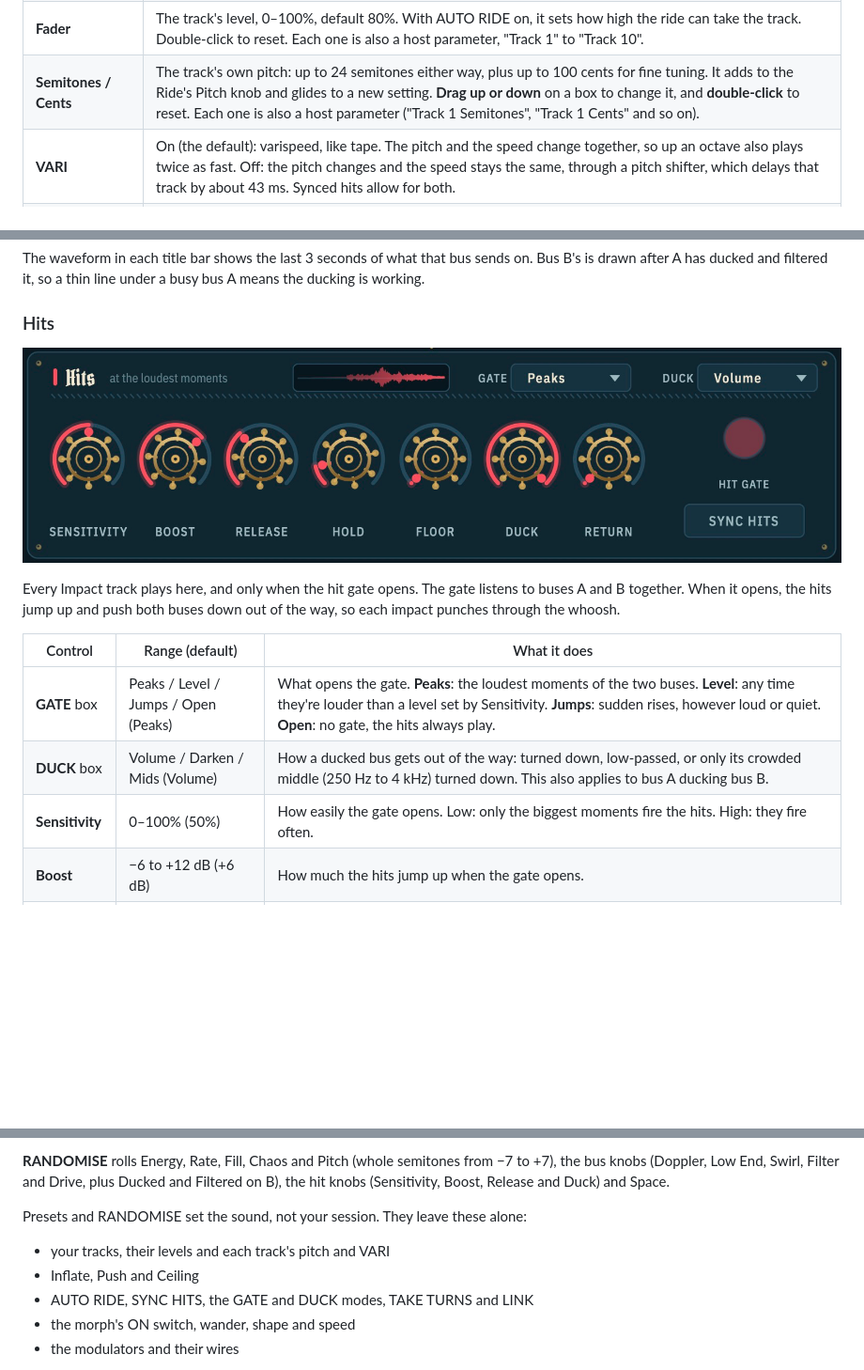
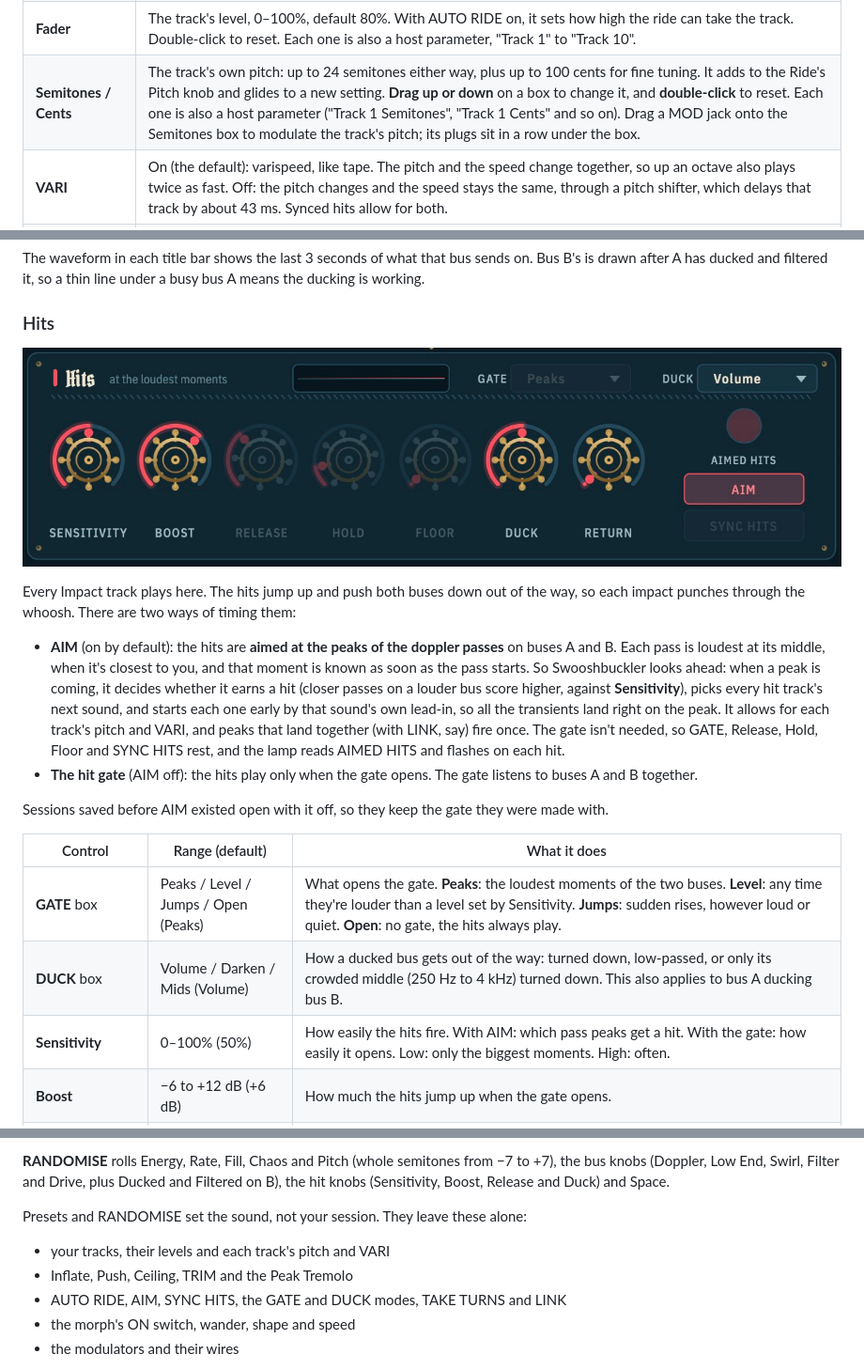
Before and after one commit to samueljustice/plugins, a Markdown page: swooshbuckler/README.md, 3 parts joined by grey strips. Shown at 94% size. GitHub-like rendering; pictures changed too: swooshbuckler/docs/images/hits.png; blank space fills up the shorter version.

```diff
--- a/swooshbuckler/README.md
+++ b/swooshbuckler/README.md
@@ -129,7 +129,7 @@ This is where your sounds live: up to ten files, each on its own looping lane.
 | **Type badge** | The sound type. Click it to change it, or choose **Auto** to go back to the guess. A ` *` means you set it yourself. The type decides the bus: see the table below. |
 | **SKIP SILENCE** | On (the default): only the sounds play and the gaps between them are skipped, so a recording full of pauses becomes a steady source. The sounds are drawn bright and the gaps faint. Off: the whole file loops, silence and all, and the lane reads "silence kept". |
 | **Fader** | The track's level, 0–100%, default 80%. With AUTO RIDE on, it sets how high the ride can take the track. Double-click to reset. Each one is also a host parameter, "Track 1" to "Track 10". |
-| **Semitones / Cents** | The track's own pitch: up to 24 semitones either way, plus up to 100 cents for fine tuning. It adds to the Ride's Pitch knob and glides to a new setting. **Drag up or down** on a box to change it, and **double-click** to reset. Each one is also a host parameter ("Track 1 Semitones", "Track 1 Cents" and so on). |
+| **Semitones / Cents** | The track's own pitch: up to 24 semitones either way, plus up to 100 cents for fine tuning. It adds to the Ride's Pitch knob and glides to a new setting. **Drag up or down** on a box to change it, and **double-click** to reset. Each one is also a host parameter ("Track 1 Semitones", "Track 1 Cents" and so on). Drag a MOD jack onto the Semitones box to modulate the track's pitch; its plugs sit in a row under the box. |
 | **VARI** | On (the default): varispeed, like tape. The pitch and the speed change together, so up an octave also plays twice as fast. Off: the pitch changes and the speed stays the same, through a pitch shifter, which delays that track by about 43 ms. Synced hits allow for both. |
 | **M / S / x** | Mute, solo and remove. A muted track keeps its place in the ride, so it comes straight back in when you unmute it. |
 | **Waveform** | The yellow **flag** marks where the track starts playing. It loops from there, and the part before the flag is dimmed. **Click or drag** on the waveform to move it, and **double-click** to put it back at the top. |
@@ -211,13 +211,18 @@ The waveform in each title bar shows the last 3 seconds of what that bus sends o
 
 ![Hits](docs/images/hits.png)
 
-Every Impact track plays here, and only when the hit gate opens. The gate listens to buses A and B together. When it opens, the hits jump up and push both buses down out of the way, so each impact punches through the whoosh.
+Every Impact track plays here. The hits jump up and push both buses down out of the way, so each impact punches through the whoosh. There are two ways of timing them:
+
+- **AIM** (on by default): the hits are **aimed at the peaks of the doppler passes** on buses A and B. Each pass is loudest at its middle, when it's closest to you, and that moment is known as soon as the pass starts. So Swooshbuckler looks ahead: when a peak is coming, it decides whether it earns a hit (closer passes on a louder bus score higher, against **Sensitivity**), picks every hit track's next sound, and starts each one early by that sound's own lead-in, so all the transients land right on the peak. It allows for each track's pitch and VARI, and peaks that land together (with LINK, say) fire once. The gate isn't needed, so GATE, Release, Hold, Floor and SYNC HITS rest, and the lamp reads AIMED HITS and flashes on each hit.
+- **The hit gate** (AIM off): the hits play only when the gate opens. The gate listens to buses A and B together.
+
+Sessions saved before AIM existed open with it off, so they keep the gate they were made with.
 
 | Control | Range (default) | What it does |
 |---|---|---|
 | **GATE** box | Peaks / Level / Jumps / Open (Peaks) | What opens the gate. **Peaks**: the loudest moments of the two buses. **Level**: any time they're louder than a level set by Sensitivity. **Jumps**: sudden rises, however loud or quiet. **Open**: no gate, the hits always play. |
 | **DUCK** box | Volume / Darken / Mids (Volume) | How a ducked bus gets out of the way: turned down, low-passed, or only its crowded middle (250 Hz to 4 kHz) turned down. This also applies to bus A ducking bus B. |
-| **Sensitivity** | 0–100% (50%) | How easily the gate opens. Low: only the biggest moments fire the hits. High: they fire often. |
+| **Sensitivity** | 0–100% (50%) | How easily the hits fire. With AIM: which pass peaks get a hit. With the gate: how easily it opens. Low: only the biggest moments. High: often. |
 | **Boost** | −6 to +12 dB (+6 dB) | How much the hits jump up when the gate opens. |
 | **Release** | 60 ms to 1.2 s (459 ms) | How long the hits tail out after the gate shuts. |
 | **Hold** | 0–500 ms (60 ms) | How long the gate stays open after the last trigger. Longer stops it chattering, so each hit reads as one event. |
@@ -359,8 +374,8 @@ The factory presets are **Steady Energy**, **Jet Passes**, **Monster Swells**, *
 Presets and RANDOMISE set the sound, not your session. They leave these alone:
 
 - your tracks, their levels and each track's pitch and VARI
-- Inflate, Push and Ceiling
-- AUTO RIDE, SYNC HITS, the GATE and DUCK modes, TAKE TURNS and LINK
+- Inflate, Push, Ceiling, TRIM and the Peak Tremolo
+- AUTO RIDE, AIM, SYNC HITS, the GATE and DUCK modes, TAKE TURNS and LINK
 - the morph's ON switch, wander, shape and speed
 - the modulators and their wires
 
```
Also changed, not shown: other parts of swooshbuckler/README.md (+17 -7 lines), swooshbuckler/docs/images/output.png, 16 other files.
